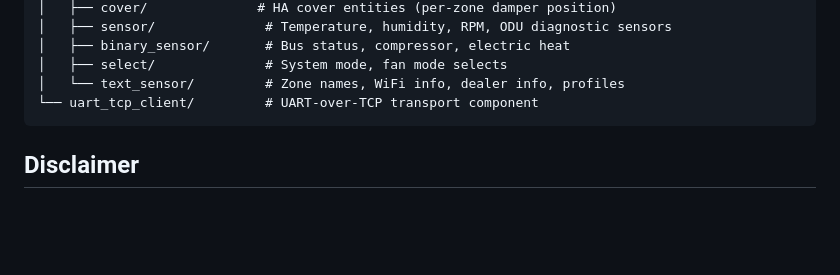
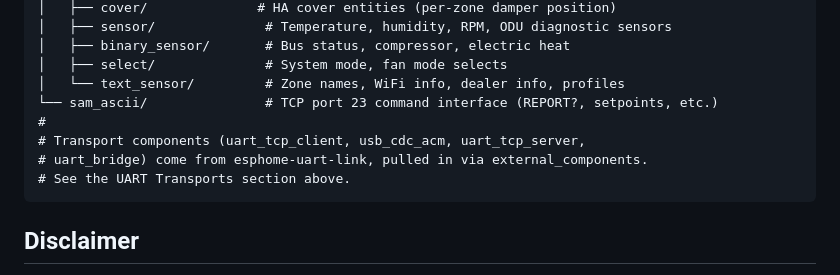
Before and after one commit to nebulous/infinitesp, a Markdown page: README.md, the part around the change. Rendered like a GitHub page; blank space fills up the shorter version.

Commit message:
README: fix Project Structure tree
uart_tcp_client is provided by esphome-uart-link (an external repo, pulled
in via external_components), not part of this repo's components/. List
sam_ascii/ instead (the TCP:23 command interface), and note where the
transport components actually come from.

````diff
--- a/README.md
+++ b/README.md
@@ -624,7 +624,11 @@ components/
 │   ├── binary_sensor/       # Bus status, compressor, electric heat
 │   ├── select/              # System mode, fan mode selects
 │   └── text_sensor/         # Zone names, WiFi info, dealer info, profiles
-└── uart_tcp_client/         # UART-over-TCP transport component
+└── sam_ascii/               # TCP port 23 command interface (REPORT?, setpoints, etc.)
+#
+# Transport components (uart_tcp_client, usb_cdc_acm, uart_tcp_server,
+# uart_bridge) come from esphome-uart-link, pulled in via external_components.
+# See the UART Transports section above.
 ```
 
 ## Disclaimer
````
